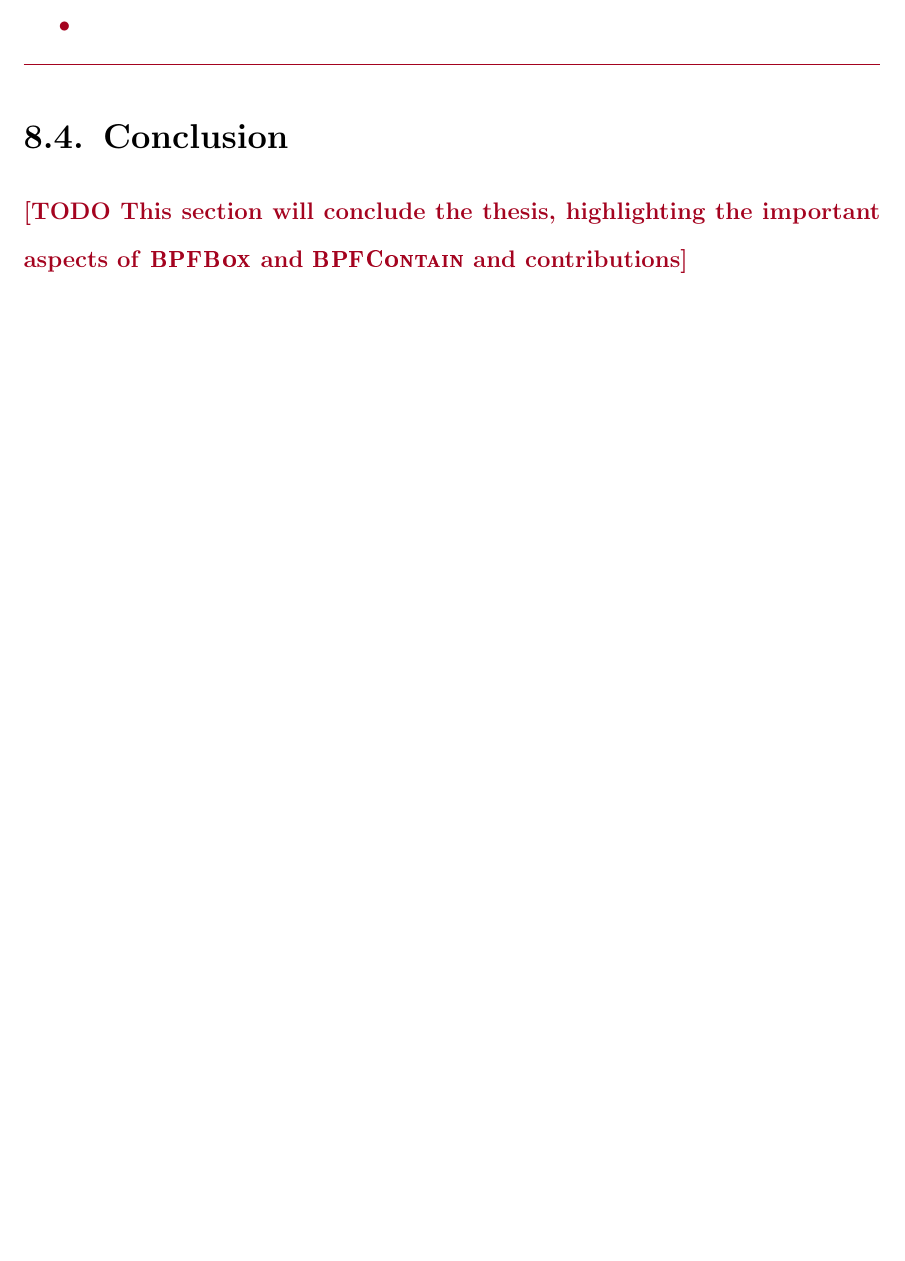
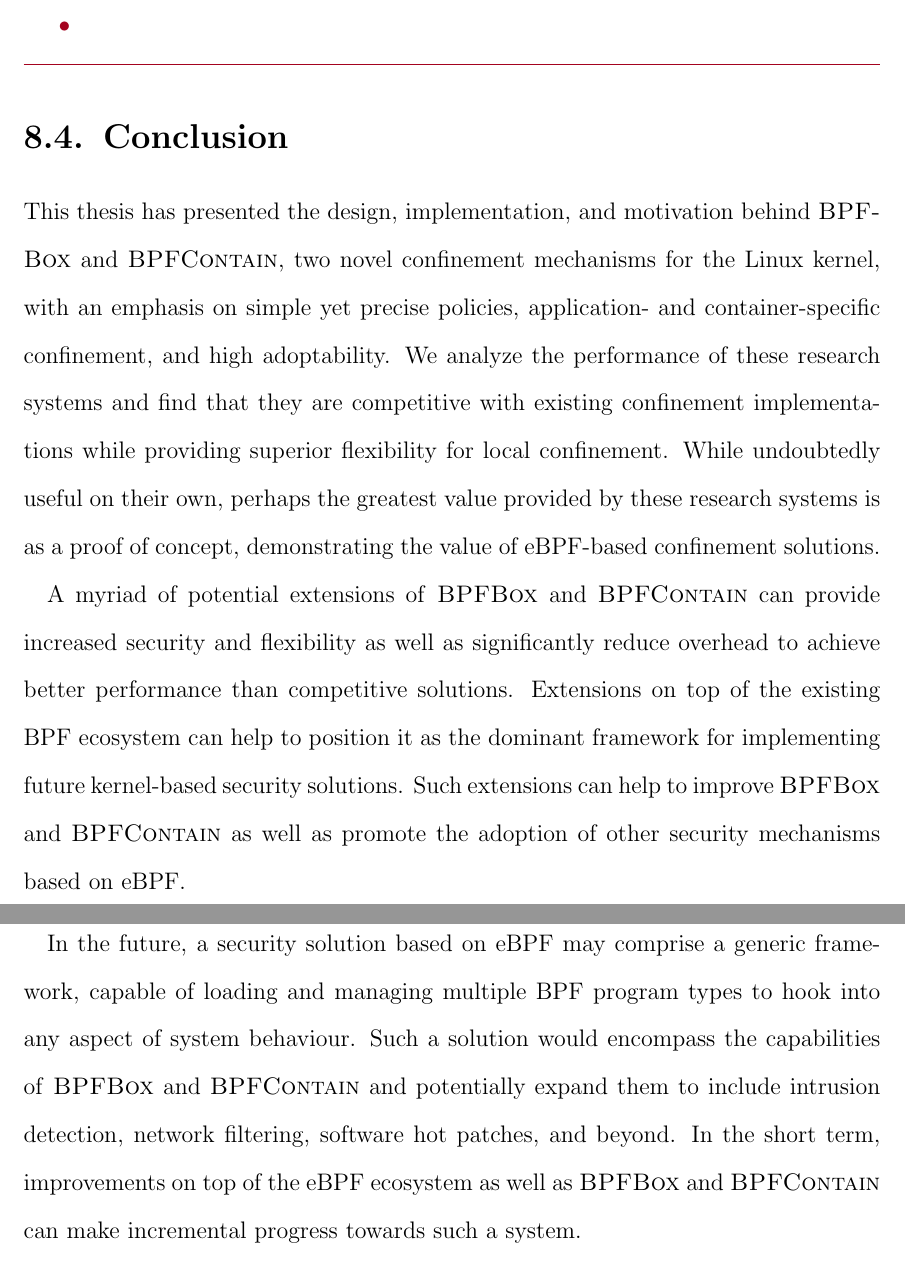
Before and after one commit to willfindlay/masters-thesis, a LaTeX thesis (thesis/main.tex, which reads thesis/chapters/discussion.tex): part of page 174 of 201 before the commit and two parts of pages 175 and 176 of 203 after it, the two joined at a grey line, cut so that both start at the same text, the shorter picture padded with empty space. Compiled offline with pdfLaTeX.

Commit message:
ch8: More notes and add some text

```diff
--- a/thesis/chapters/discussion.tex
+++ b/thesis/chapters/discussion.tex
@@ -271,5 +292,27 @@ the policy enforcement mechanism or future improvements to the \gls{ebpf} ecosys
 \section{Conclusion}
 \label{s:disc-conclusion}
 
-\todo{This section will conclude the thesis, highlighting the important aspects of
-\bpfbox{} and \bpfcontain{} and contributions}
+This thesis has presented the design, implementation, and motivation behind \bpfbox{} and
+\bpfcontain{}, two novel confinement mechanisms for the Linux kernel, with an emphasis on
+simple yet precise policies, application- and container-specific confinement, and high
+adoptability. We analyze the performance of these research systems and find that they are
+competitive with existing confinement implementations while providing superior flexibility
+for local confinement. While undoubtedly useful on their own, perhaps the greatest value
+provided by these research systems is as a proof of concept, demonstrating the value of
+\gls{ebpf}-based confinement solutions.
+
+A myriad of potential extensions of \bpfbox{} and \bpfcontain{} can provide increased
+security and flexibility as well as significantly reduce overhead to achieve better
+performance than competitive solutions.  Extensions on top of the existing \gls{bpf}
+ecosystem can help to position it as the dominant framework for implementing future
+kernel-based security solutions. Such extensions can help to improve \bpfbox{} and
+\bpfcontain{} as well as promote the adoption of other security mechanisms based on
+\gls{ebpf}.
+
+In the future, a security solution based on \gls{ebpf} may comprise a generic framework,
+capable of loading and managing multiple \gls{bpf} program types to hook into any aspect
+of system behaviour. Such a solution would encompass the capabilities of \bpfbox{} and
+\bpfcontain{} and potentially expand them to include intrusion detection, network
+filtering, software hot patches, and beyond. In the short term, improvements on top of the
+\gls{ebpf} ecosystem as well as \bpfbox{} and \bpfcontain{} can make incremental progress
+towards such a system.
```
Also changed, not shown: thesis/chapters/discussion.tex (55 more changed lines).
